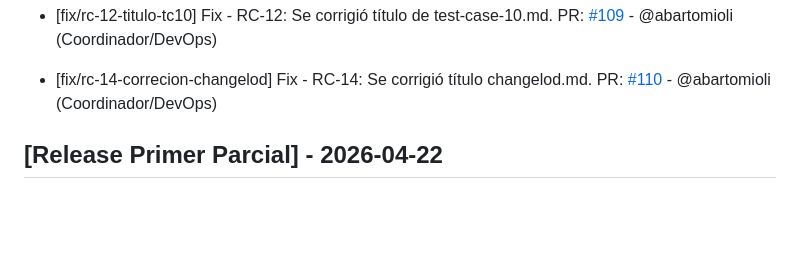
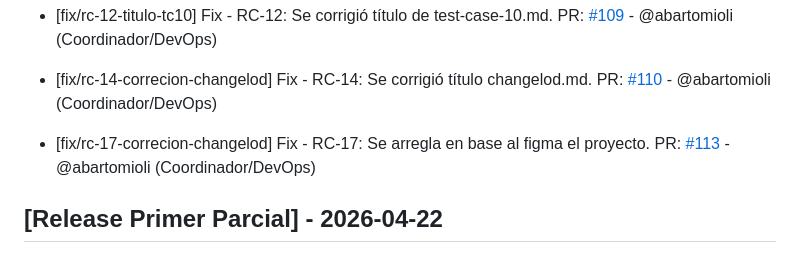
Before and after one commit to hmarc953/cineglobal, a Markdown page: changelog.md, the part around the change. Drawn GitHub-style; blank space fills up the shorter version.

Commit message:
actualizo changelog

```diff
--- a/changelog.md
+++ b/changelog.md
@@ -41,6 +41,9 @@
 
 - [fix/rc-14-correcion-changelod] Fix - RC-14: Se corrigió título changelod.md.
   PR: [#110](https://github.com/hmarc953/cineglobal/pull/110) - @abartomioli (Coordinador/DevOps)
+
+- [fix/rc-17-correcion-changelod] Fix - RC-17: Se arregla en base al figma el proyecto.
+  PR: [#113](https://github.com/hmarc953/cineglobal/pull/113) - @abartomioli (Coordinador/DevOps)
 
 ## [Release Primer Parcial] - 2026-04-22
 
```
